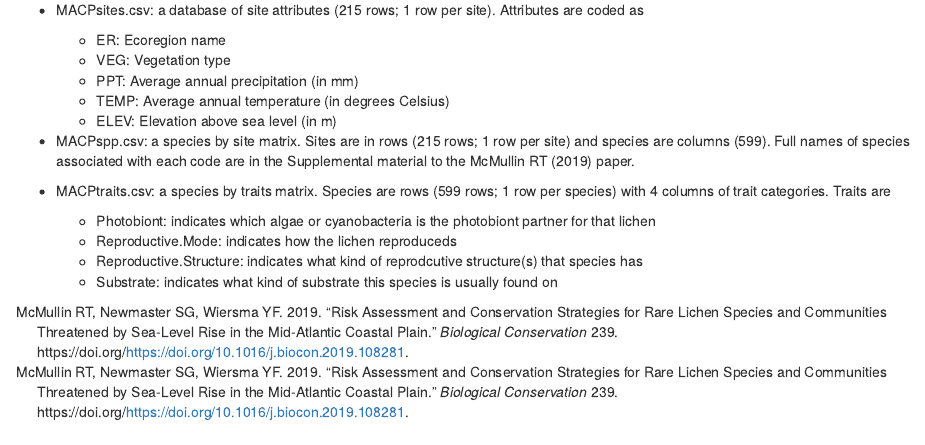
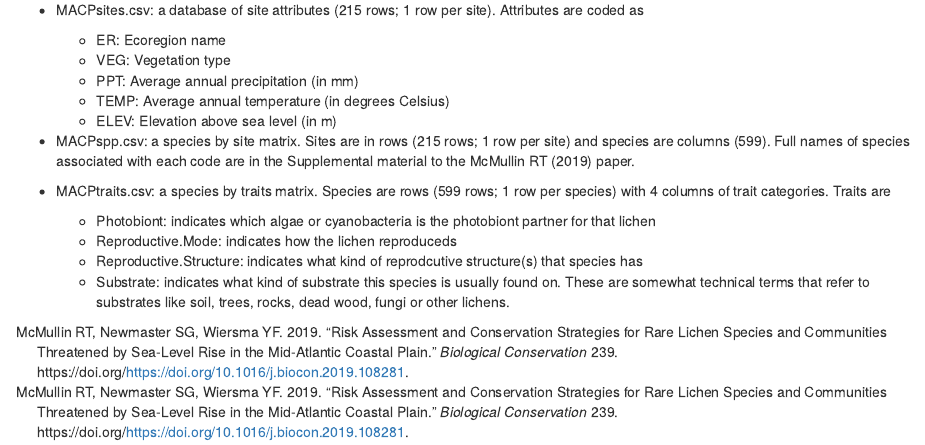
Before and after one commit to nlboreal/ConsBiolQuantFun, an R Markdown document (01-intro.Rmd): the page in a window 1100 px wide, from 120 px down. Rendered offline with R 4.5, knitr and Pandoc, with nearby package versions; drawn as R Markdown's standard HTML page in place of the format the file asks for.

```diff
--- a/01-intro.Rmd
+++ b/01-intro.Rmd
@@ -16,4 +16,4 @@
     + Photobiont: indicates which algae or cyanobacteria is the photobiont partner for that lichen
     + Reproductive.Mode: indicates how the lichen reproduceds
     + Reproductive.Structure: indicates what kind of reprodcutive structure(s) that species has
-    + Substrate: indicates what kind of substrate this species is usually found on
+    + Substrate: indicates what kind of substrate this species is usually found on. These are somewhat technical terms that refer to substrates like soil, trees, rocks, dead wood, fungi or other lichens.
```
Also changed, not shown: docs/reference-keys.txt (added), docs/search_index.json (added), 33 other files.
